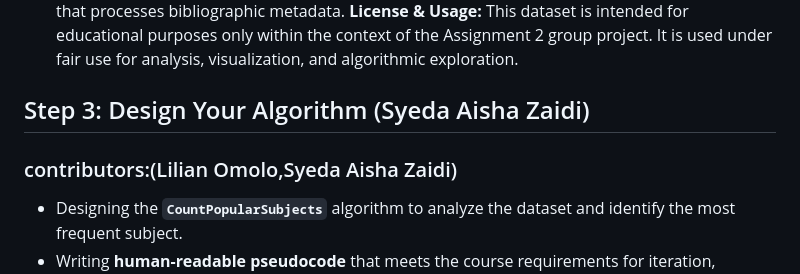
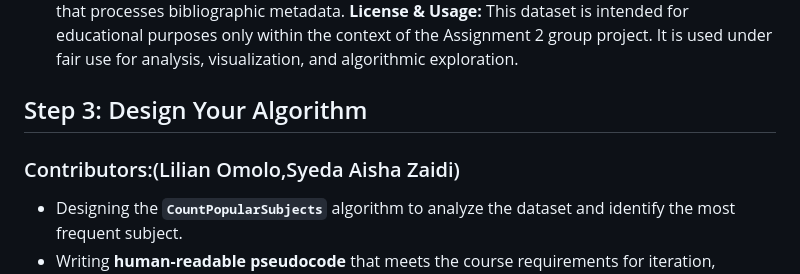
Before and after one commit to AishaZaidi/DTMAL, a Markdown page: README.md, the part around the change printed below. GitHub-like rendering.

Commit message:
Fix contributor section formatting in README
Updated contributor headings for consistency in formatting.

Signed-off-by: AishaZaidi <s2508382@student.hb.se>

```diff
--- a/README.md
+++ b/README.md
@@ -36,8 +36,8 @@ This dataset will be used to design and test an algorithmic model that processes
 This dataset is intended for educational purposes only within the context of the Assignment 2 group project.
 It is used under fair use for analysis, visualization, and algorithmic exploration.
 
-## Step 3: Design Your Algorithm (Syeda Aisha Zaidi)
-### contributors:(Lilian Omolo,Syeda Aisha Zaidi)
+## Step 3: Design Your Algorithm
+### Contributors:(Lilian Omolo,Syeda Aisha Zaidi)
 
 - Designing the **`CountPopularSubjects`** algorithm to analyze the dataset and identify the most frequent subject.
 - Writing **human-readable pseudocode** that meets the course requirements for iteration, selection, and variable use.
```
Also changed, not shown: other parts of README.md (+3 -3 lines).
